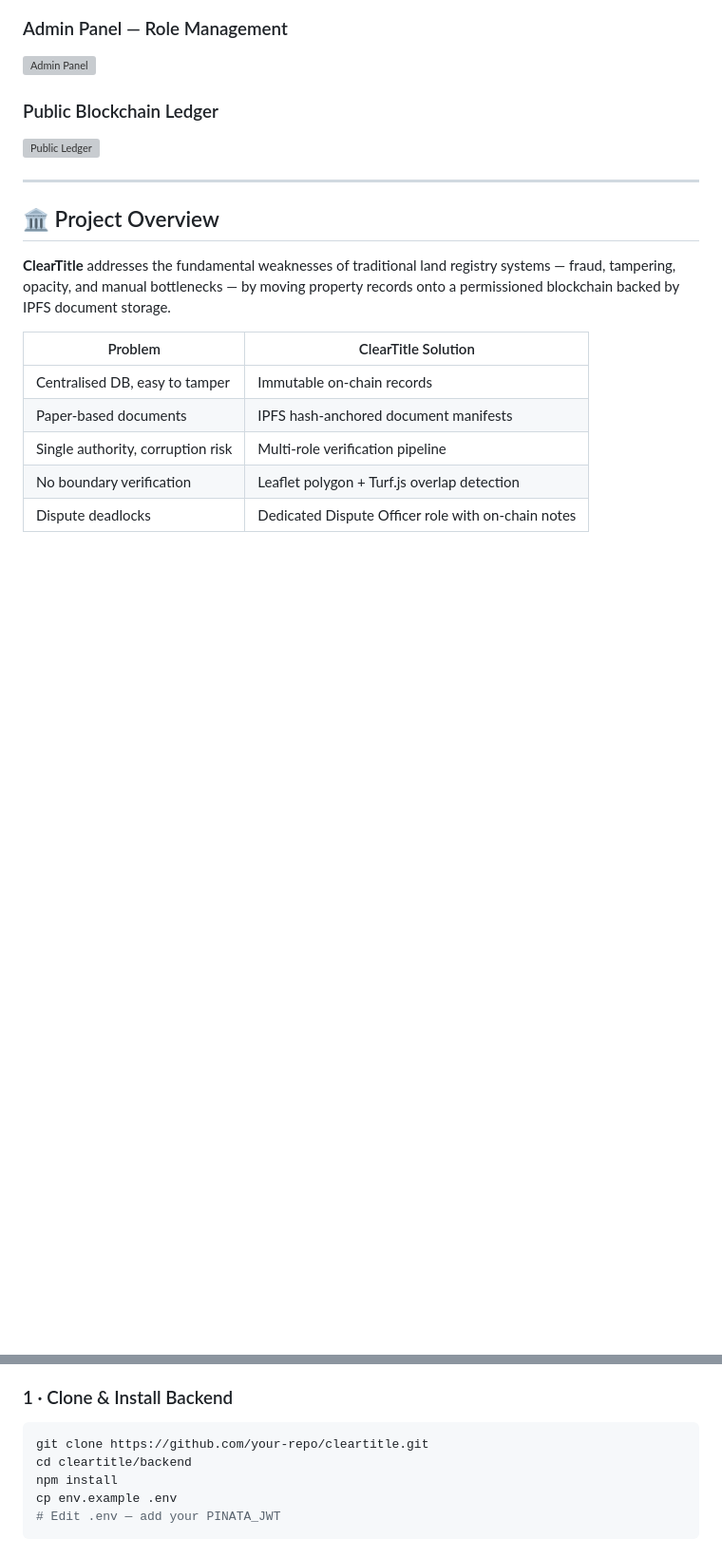
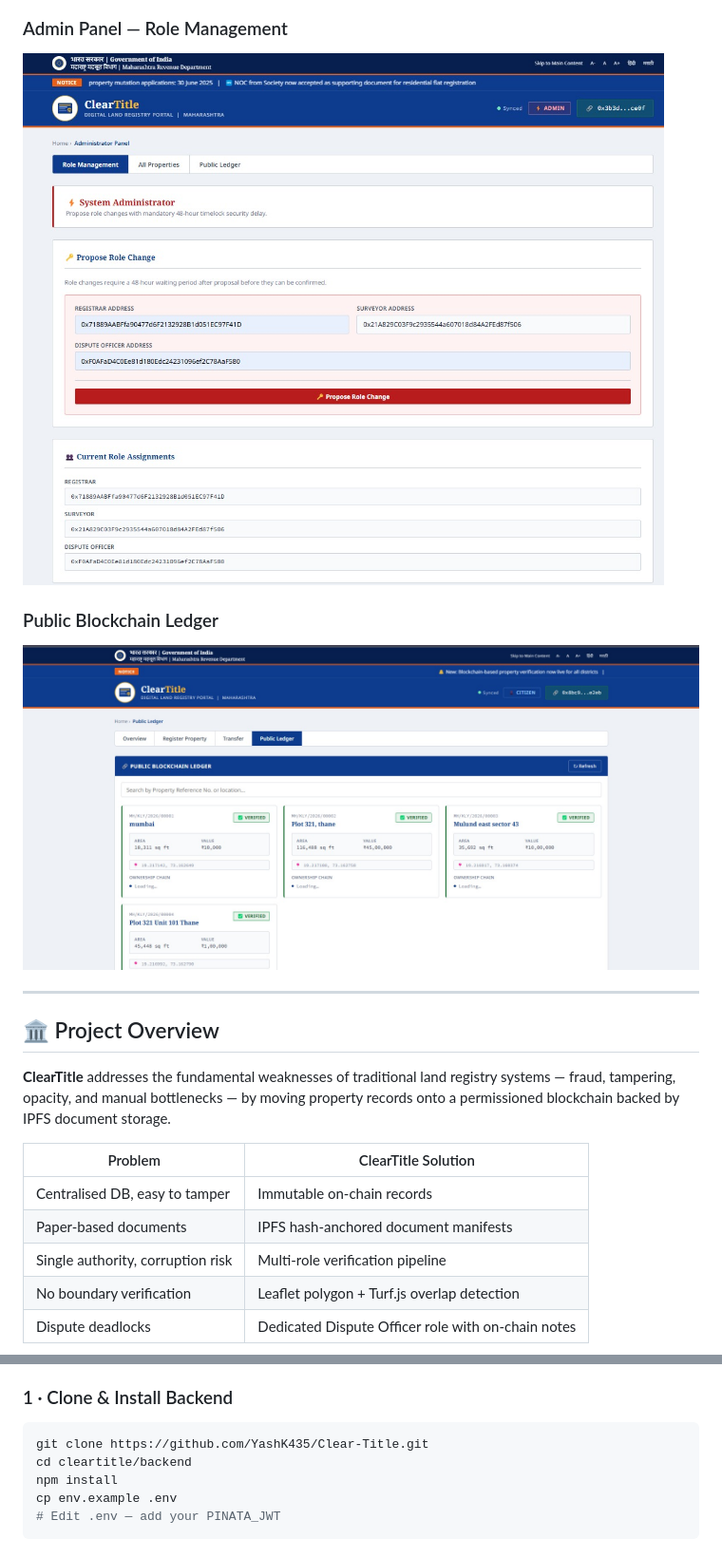
Before and after one commit to YashK435/Clear-Title, a Markdown page: README.md, 2 parts joined by grey strips. Shown at 95% size. GitHub-like rendering; blank space fills up the shorter version; grey boxes are pictures that could not be loaded.

````diff
--- a/README.md
+++ b/README.md
@@ -41,11 +41,11 @@
 
 ### Admin Panel — Role Management
 <!-- INSERT SCREENSHOT: Admin role proposal with timelock countdown -->
-![Admin Panel](./screenshots/admin-roles.png)
+![Admin Panel](./Screenshots/Admin.jpeg)
 
 ### Public Blockchain Ledger
 <!-- INSERT SCREENSHOT: Public verified property ledger with search -->
-![Public Ledger](./screenshots/public-ledger.png)
+![Public Ledger](./Screenshots/PublicLedger.jpeg)
 
 ---
 
@@ -113,7 +113,7 @@ cleartitle/
 ### 1 · Clone & Install Backend
 
 ```bash
-git clone https://github.com/your-repo/cleartitle.git
+git clone https://github.com/YashK435/Clear-Title.git
 cd cleartitle/backend
 npm install
 cp env.example .env
````
Also changed, not shown: other parts of README.md (+9 -15 lines).
